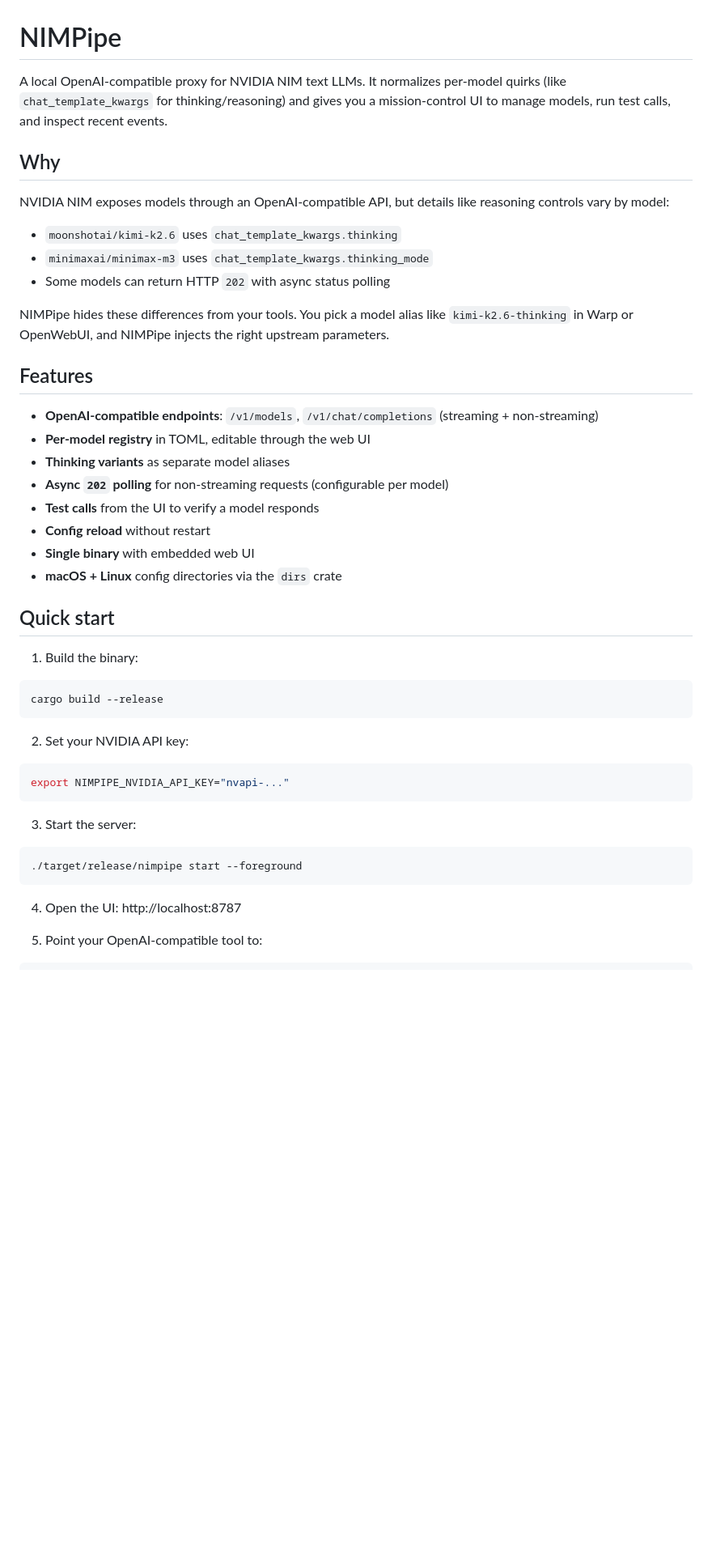
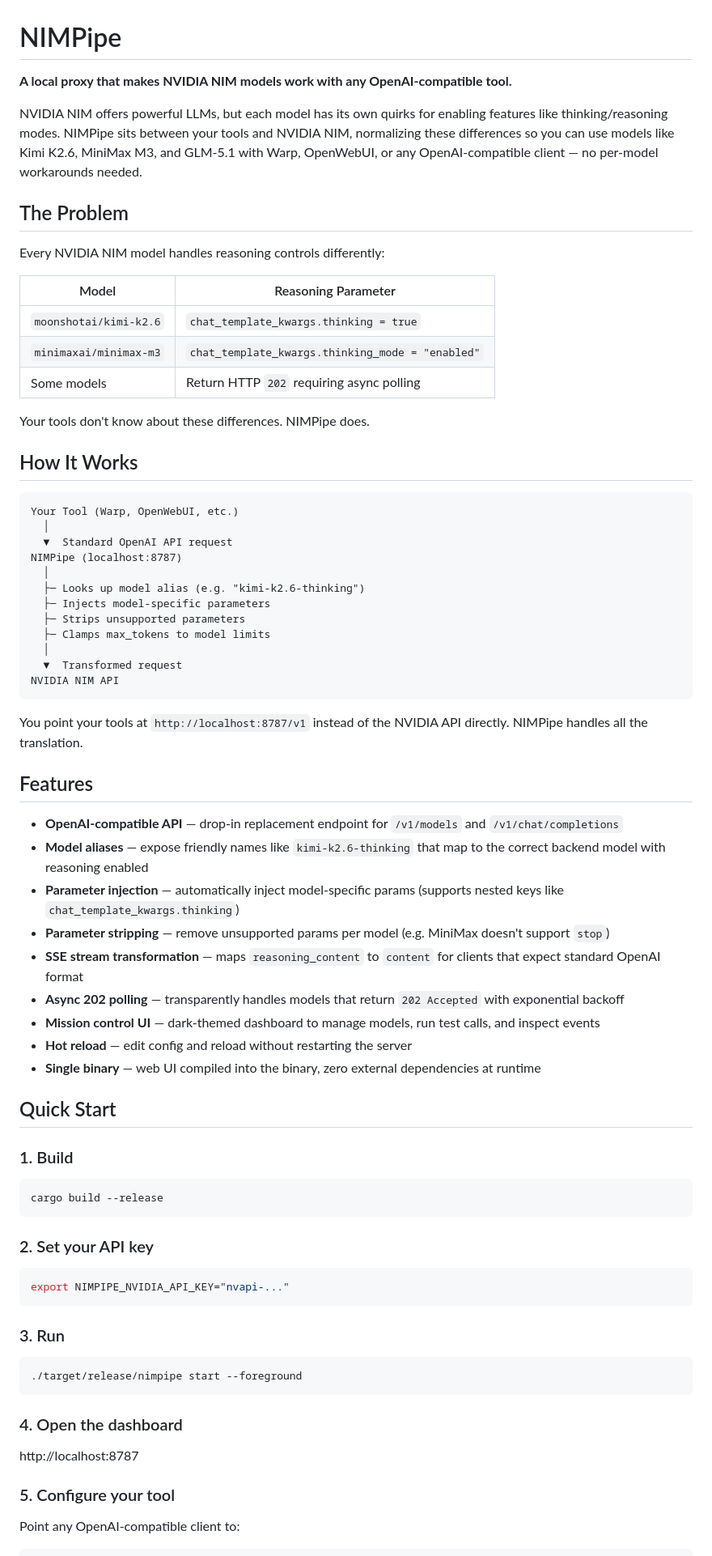
Before and after one commit to nikhil2882/NIMPipe, a Markdown page: README.md, the part around one of its changes. Shown at 81% size. Drawn GitHub-style; blank space fills up the shorter version.

````diff
--- a/README.md
+++ b/README.md
@@ -1,50 +1,78 @@
 # NIMPipe
 
-A local OpenAI-compatible proxy for NVIDIA NIM text LLMs. It normalizes per-model quirks (like `chat_template_kwargs` for thinking/reasoning) and gives you a mission-control UI to manage models, run test calls, and inspect recent events.
+**A local proxy that makes NVIDIA NIM models work with any OpenAI-compatible tool.**
 
-## Why
+NVIDIA NIM offers powerful LLMs, but each model has its own quirks for enabling features like thinking/reasoning modes. NIMPipe sits between your tools and NVIDIA NIM, normalizing these differences so you can use models like Kimi K2.6, MiniMax M3, and GLM-5.1 with Warp, OpenWebUI, or any OpenAI-compatible client — no per-model workarounds needed.
 
-NVIDIA NIM exposes models through an OpenAI-compatible API, but details like reasoning controls vary by model:
+## The Problem
 
-- `moonshotai/kimi-k2.6` uses `chat_template_kwargs.thinking`
-- `minimaxai/minimax-m3` uses `chat_template_kwargs.thinking_mode`
-- Some models can return HTTP `202` with async status polling
+Every NVIDIA NIM model handles reasoning controls differently:
 
-NIMPipe hides these differences from your tools. You pick a model alias like `kimi-k2.6-thinking` in Warp or OpenWebUI, and NIMPipe injects the right upstream parameters.
+| Model | Reasoning Parameter |
+|---|---|
+| `moonshotai/kimi-k2.6` | `chat_template_kwargs.thinking = true` |
+| `minimaxai/minimax-m3` | `chat_template_kwargs.thinking_mode = "enabled"` |
+| Some models | Return HTTP `202` requiring async polling |
+
+Your tools don't know about these differences. NIMPipe does.
+
+## How It Works
+
+```
+Your Tool (Warp, OpenWebUI, etc.)
+  │
+  ▼  Standard OpenAI API request
+NIMPipe (localhost:8787)
+  │
+  ├─ Looks up model alias (e.g. "kimi-k2.6-thinking")
+  ├─ Injects model-specific parameters
+  ├─ Strips unsupported parameters
+  ├─ Clamps max_tokens to model limits
+  │
+  ▼  Transformed request
+NVIDIA NIM API
+```
+
+You point your tools at `http://localhost:8787/v1` instead of the NVIDIA API directly. NIMPipe handles all the translation.
 
 ## Features
 
-- **OpenAI-compatible endpoints**: `/v1/models`, `/v1/chat/completions` (streaming + non-streaming)
-- **Per-model registry** in TOML, editable through the web UI
-- **Thinking variants** as separate model aliases
-- **Async `202` polling** for non-streaming requests (configurable per model)
-- **Test calls** from the UI to verify a model responds
-- **Config reload** without restart
-- **Single binary** with embedded web UI
-- **macOS + Linux** config directories via the `dirs` crate
+- **OpenAI-compatible API** — drop-in replacement endpoint for `/v1/models` and `/v1/chat/completions`
+- **Model aliases** — expose friendly names like `kimi-k2.6-thinking` that map to the correct backend model with reasoning enabled
+- **Parameter injection** — automatically inject model-specific params (supports nested keys like `chat_template_kwargs.thinking`)
+- **Parameter stripping** — remove unsupported params per model (e.g. MiniMax doesn't support `stop`)
+- **SSE stream transformation** — maps `reasoning_content` to `content` for clients that expect standard OpenAI format
+- **Async 202 polling** — transparently handles models that return `202 Accepted` with exponential backoff
+- **Mission control UI** — dark-themed dashboard to manage models, run test calls, and inspect events
+- **Hot reload** — edit config and reload without restarting the server
+- **Single binary** — web UI compiled into the binary, zero external dependencies at runtime
 
-## Quick start
+## Quick Start
 
-1. Build the binary:
+### 1. Build
 
 ```bash
 cargo build --release
 ```
 
-2. Set your NVIDIA API key:
+### 2. Set your API key
 
 ```bash
 export NIMPIPE_NVIDIA_API_KEY="nvapi-..."
 ```
 
-3. Start the server:
+### 3. Run
 
 ```bash
 ./target/release/nimpipe start --foreground
 ```
 
-4. Open the UI: http://localhost:8787
+### 4. Open the dashboard
 
-5. Point your OpenAI-compatible tool to:
+http://localhost:8787
+
+### 5. Configure your tool
+
+Point any OpenAI-compatible client to:
 
 ```
````
Also changed, not shown: other parts of README.md (+78 -46 lines).
